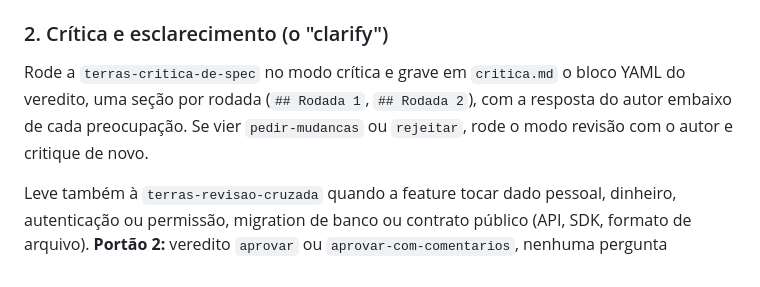
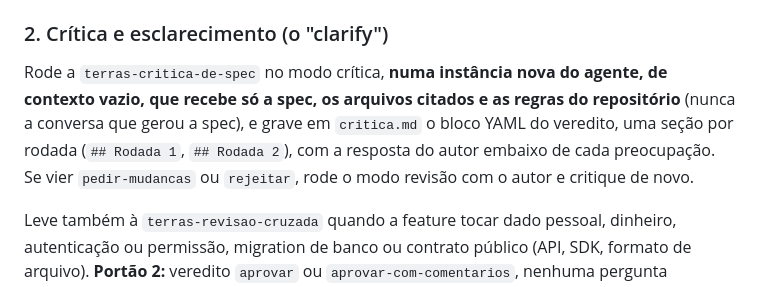
Before and after one commit to Terras-IA/skills, a Markdown page: skills/terras-spec-flow/SKILL.md, the part around the change. GitHub-like rendering.

```diff
--- a/skills/terras-spec-flow/SKILL.md
+++ b/skills/terras-spec-flow/SKILL.md
@@ -77,7 +77,7 @@ Nada de código, nome de função ou número que o autor não deu.
 
 ### 2. Crítica e esclarecimento (o "clarify")
 
-Rode a `terras-critica-de-spec` no modo crítica e grave em `critica.md` o bloco YAML do veredito, uma seção por rodada (`## Rodada 1`, `## Rodada 2`), com a resposta do autor embaixo de cada preocupação. Se vier `pedir-mudancas` ou `rejeitar`, rode o modo revisão com o autor e critique de novo.
+Rode a `terras-critica-de-spec` no modo crítica, **numa instância nova do agente, de contexto vazio, que recebe só a spec, os arquivos citados e as regras do repositório** (nunca a conversa que gerou a spec), e grave em `critica.md` o bloco YAML do veredito, uma seção por rodada (`## Rodada 1`, `## Rodada 2`), com a resposta do autor embaixo de cada preocupação. Se vier `pedir-mudancas` ou `rejeitar`, rode o modo revisão com o autor e critique de novo.
 
 Leve também à `terras-revisao-cruzada` quando a feature tocar dado pessoal, dinheiro, autenticação ou permissão, migration de banco ou contrato público (API, SDK, formato de arquivo).
 **Portão 2:** veredito `aprovar` ou `aprovar-com-comentarios`, nenhuma pergunta `[bloqueante]` aberta e um "aprovado" explícito do autor. Então `status: aprovada`.
```
Also changed, not shown: skills/terras-critica-de-spec/SKILL.md (+17 -1 lines).
